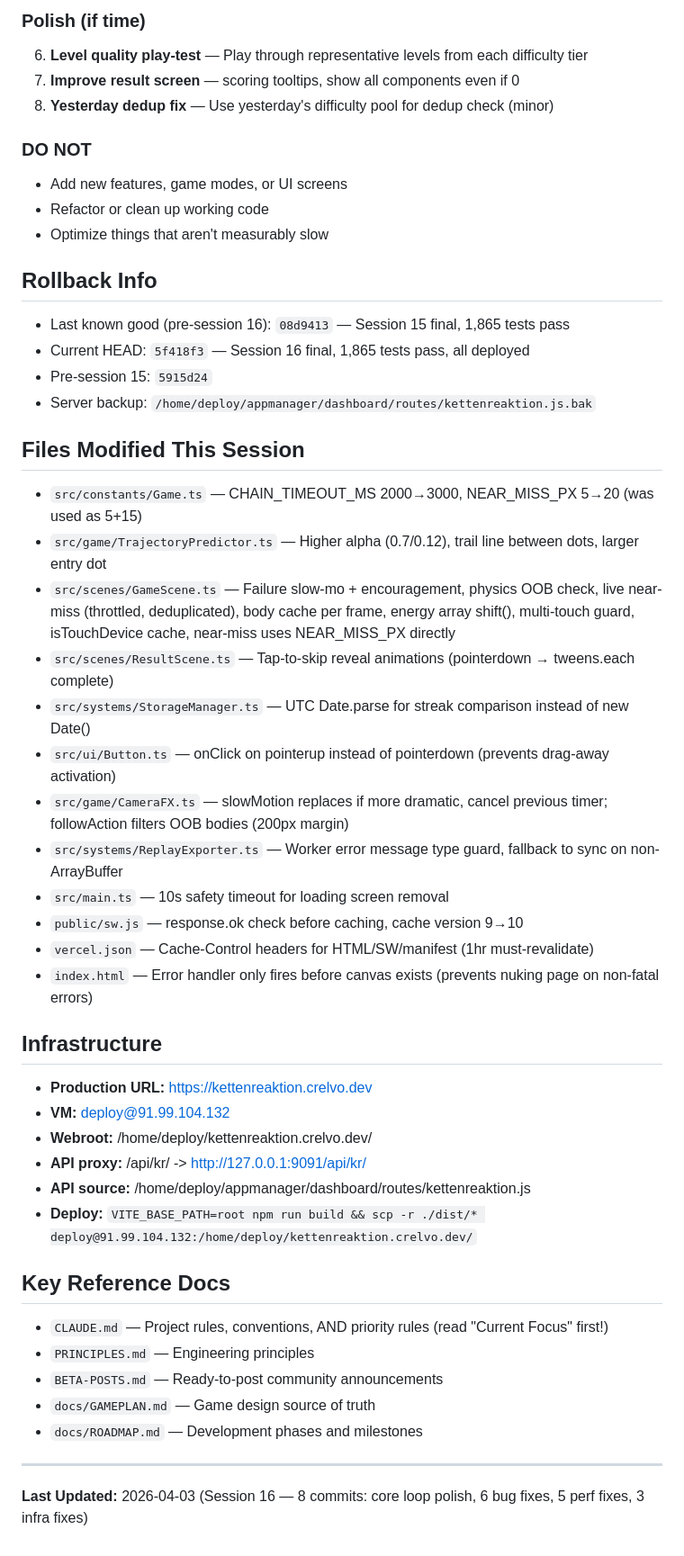
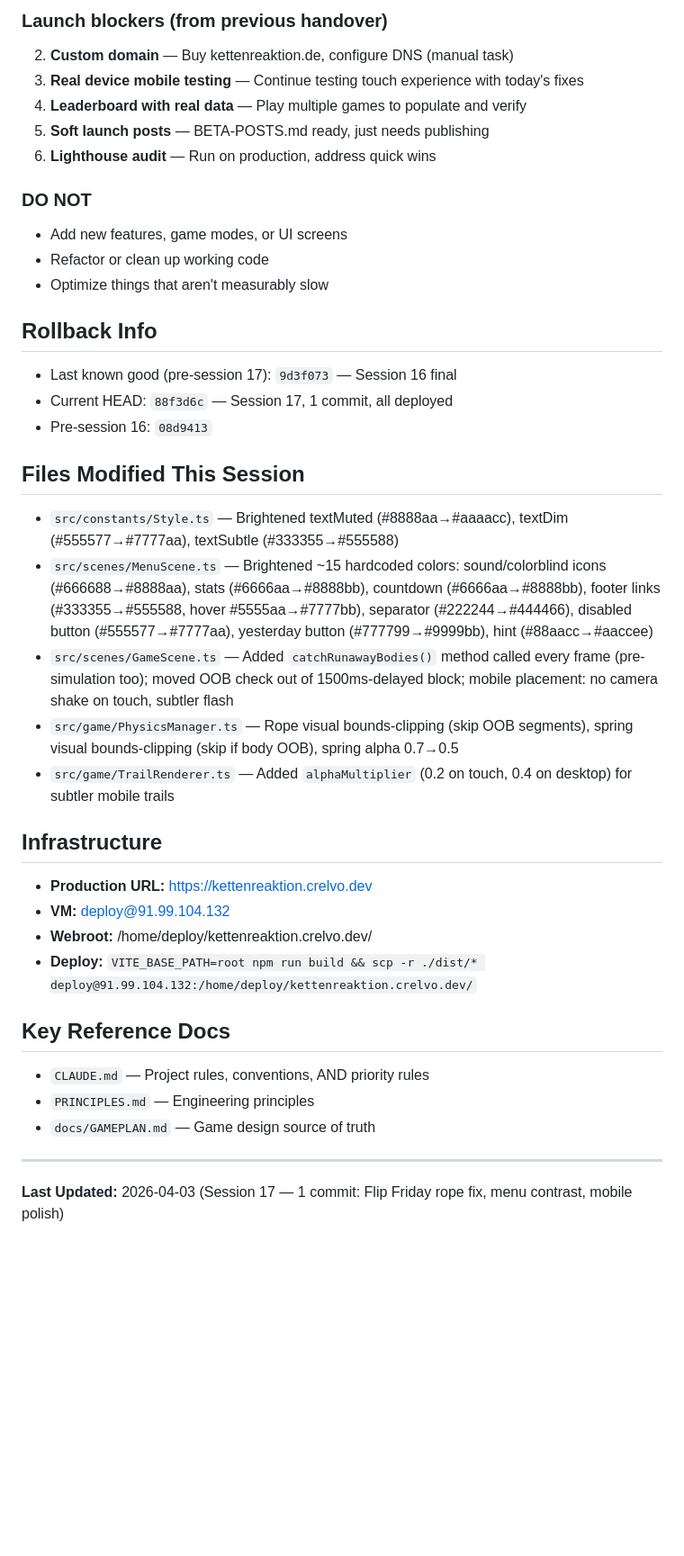
Before and after one commit to konradreyhe/Kettenreaktion, a Markdown page: HANDOVER.md, the part around one of its changes. Shown at 90% size. GitHub-like rendering; blank space fills up the shorter version.

```diff
--- a/HANDOVER.md
+++ b/HANDOVER.md
@@ -81,8 +58,10 @@ Session 16 was a deep core-game-quality pass. 8 commits, all pushed and deployed
 
-### Polish (if time)
-6. **Level quality play-test** — Play through representative levels from each difficulty tier
-7. **Improve result screen** — scoring tooltips, show all components even if 0
-8. **Yesterday dedup fix** — Use yesterday's difficulty pool for dedup check (minor)
+### Launch blockers (from previous handover)
+2. **Custom domain** — Buy kettenreaktion.de, configure DNS (manual task)
+3. **Real device mobile testing** — Continue testing touch experience with today's fixes
+4. **Leaderboard with real data** — Play multiple games to populate and verify
+5. **Soft launch posts** — BETA-POSTS.md ready, just needs publishing
+6. **Lighthouse audit** — Run on production, address quick wins
 
 ### DO NOT
 - Add new features, game modes, or UI screens
@@ -90,39 +69,27 @@ Session 16 was a deep core-game-quality pass. 8 commits, all pushed and deployed
 - Optimize things that aren't measurably slow
 
 ## Rollback Info
-- Last known good (pre-session 16): `08d9413` — Session 15 final, 1,865 tests pass
-- Current HEAD: `5f418f3` — Session 16 final, 1,865 tests pass, all deployed
-- Pre-session 15: `5915d24`
-- Server backup: `/home/deploy/appmanager/dashboard/routes/kettenreaktion.js.bak`
+- Last known good (pre-session 17): `9d3f073` — Session 16 final
+- Current HEAD: `88f3d6c` — Session 17, 1 commit, all deployed
+- Pre-session 16: `08d9413`
 
 ## Files Modified This Session
-- `src/constants/Game.ts` — CHAIN_TIMEOUT_MS 2000→3000, NEAR_MISS_PX 5→20 (was used as 5+15)
-- `src/game/TrajectoryPredictor.ts` — Higher alpha (0.7/0.12), trail line between dots, larger entry dot
-- `src/scenes/GameScene.ts` — Failure slow-mo + encouragement, physics OOB check, live near-miss (throttled, deduplicated), body cache per frame, energy array shift(), multi-touch guard, isTouchDevice cache, near-miss uses NEAR_MISS_PX directly
-- `src/scenes/ResultScene.ts` — Tap-to-skip reveal animations (pointerdown → tweens.each complete)
-- `src/systems/StorageManager.ts` — UTC Date.parse for streak comparison instead of new Date()
-- `src/ui/Button.ts` — onClick on pointerup instead of pointerdown (prevents drag-away activation)
-- `src/game/CameraFX.ts` — slowMotion replaces if more dramatic, cancel previous timer; followAction filters OOB bodies (200px margin)
-- `src/systems/ReplayExporter.ts` — Worker error message type guard, fallback to sync on non-ArrayBuffer
-- `src/main.ts` — 10s safety timeout for loading screen removal
-- `public/sw.js` — response.ok check before caching, cache version 9→10
-- `vercel.json` — Cache-Control headers for HTML/SW/manifest (1hr must-revalidate)
-- `index.html` — Error handler only fires before canvas exists (prevents nuking page on non-fatal errors)
+- `src/constants/Style.ts` — Brightened textMuted (#8888aa→#aaaacc), textDim (#555577→#7777aa), textSubtle (#333355→#555588)
+- `src/scenes/MenuScene.ts` — Brightened ~15 hardcoded colors: sound/colorblind icons (#666688→#8888aa), stats (#6666aa→#8888bb), countdown (#6666aa→#8888bb), footer links (#333355→#555588, hover #5555aa→#7777bb), separator (#222244→#444466), disabled button (#555577→#7777aa), yesterday button (#777799→#9999bb), hint (#88aacc→#aaccee)
+- `src/scenes/GameScene.ts` — Added `catchRunawayBodies()` method called every frame (pre-simulation too); moved OOB check out of 1500ms-delayed block; mobile placement: no camera shake on touch, subtler flash
+- `src/game/PhysicsManager.ts` — Rope visual bounds-clipping (skip OOB segments), spring visual bounds-clipping (skip if body OOB), spring alpha 0.7→0.5
+- `src/game/TrailRenderer.ts` — Added `alphaMultiplier` (0.2 on touch, 0.4 on desktop) for subtler mobile trails
 
 ## Infrastructure
 - **Production URL:** https://kettenreaktion.crelvo.dev
 - **VM:** deploy@91.99.104.132
 - **Webroot:** /home/deploy/kettenreaktion.crelvo.dev/
-- **API proxy:** /api/kr/ -> http://127.0.0.1:9091/api/kr/
-- **API source:** /home/deploy/appmanager/dashboard/routes/kettenreaktion.js
 - **Deploy:** `VITE_BASE_PATH=root npm run build && scp -r ./dist/* deploy@91.99.104.132:/home/deploy/kettenreaktion.crelvo.dev/`
 
 ## Key Reference Docs
-- `CLAUDE.md` — Project rules, conventions, AND priority rules (read "Current Focus" first!)
+- `CLAUDE.md` — Project rules, conventions, AND priority rules
 - `PRINCIPLES.md` — Engineering principles
-- `BETA-POSTS.md` — Ready-to-post community announcements
 - `docs/GAMEPLAN.md` — Game design source of truth
-- `docs/ROADMAP.md` — Development phases and milestones
 
 ---
-**Last Updated:** 2026-04-03 (Session 16 — 8 commits: core loop polish, 6 bug fixes, 5 perf fixes, 3 infra fixes)
+**Last Updated:** 2026-04-03 (Session 17 — 1 commit: Flip Friday rope fix, menu contrast, mobile polish)
```
Also changed, not shown: other parts of HANDOVER.md (+35 -58 lines).
